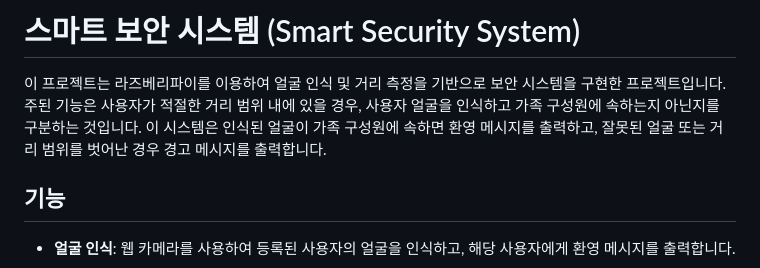
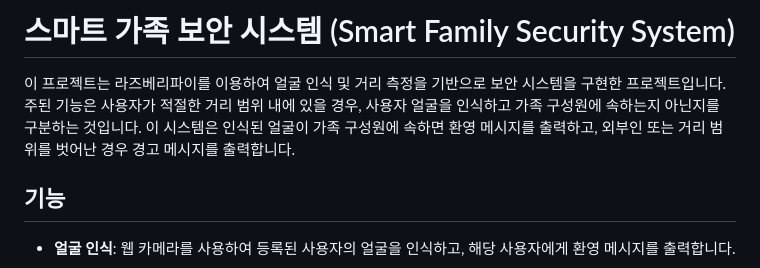
Before and after one commit to sebinyday/raspberrypi_final_project, a Markdown page: README.md, the part around the change. Drawn GitHub-style.

```diff
--- a/README.md
+++ b/README.md
@@ -1,6 +1,6 @@
-# 스마트 보안 시스템 (Smart Security System)
+# 스마트 가족 보안 시스템 (Smart Family Security System)
 
-이 프로젝트는 라즈베리파이를 이용하여 얼굴 인식 및 거리 측정을 기반으로 보안 시스템을 구현한 프로젝트입니다. 주된 기능은 사용자가 적절한 거리 범위 내에 있을 경우, 사용자 얼굴을 인식하고 가족 구성원에 속하는지 아닌지를 구분하는 것입니다. 이 시스템은 인식된 얼굴이 가족 구성원에 속하면 환영 메시지를 출력하고, 잘못된 얼굴 또는 거리 범위를 벗어난 경우 경고 메시지를 출력합니다.
+이 프로젝트는 라즈베리파이를 이용하여 얼굴 인식 및 거리 측정을 기반으로 보안 시스템을 구현한 프로젝트입니다. 주된 기능은 사용자가 적절한 거리 범위 내에 있을 경우, 사용자 얼굴을 인식하고 가족 구성원에 속하는지 아닌지를 구분하는 것입니다. 이 시스템은 인식된 얼굴이 가족 구성원에 속하면 환영 메시지를 출력하고, 외부인 또는 거리 범위를 벗어난 경우 경고 메시지를 출력합니다.
 
 ## 기능
 
```
